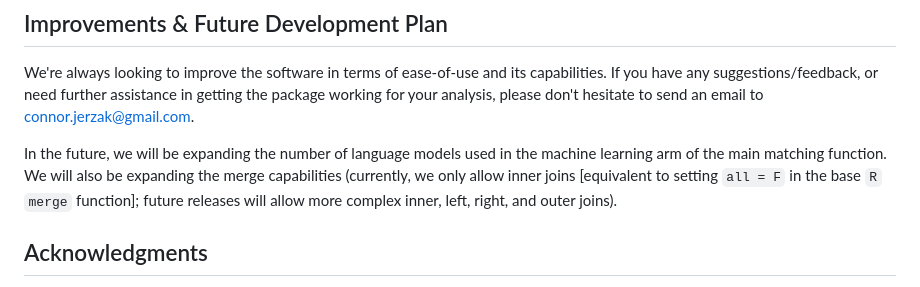
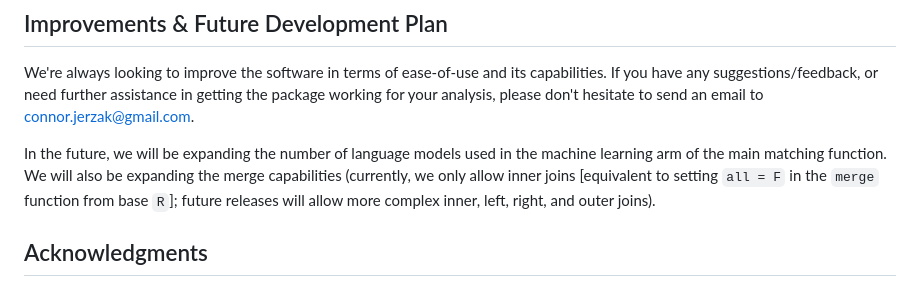
Before and after one commit to cjerzak/LinkOrgs-software, a Markdown page: README.md, the part around the change. Rendered like a GitHub page.

Commit message:
tweak docs

```diff
--- a/README.md
+++ b/README.md
@@ -133,7 +133,7 @@ PerformanceMatrix <- AssessMatchPerformance(x  = x,
 ## Improvements & Future Development Plan
 We're always looking to improve the software in terms of ease-of-use and its capabilities. If you have any suggestions/feedback, or need further assistance in getting the package working for your analysis, please don't hesitate to send an email to <connor.jerzak@gmail.com>.
 
-In the future, we will be expanding the number of language models used in the machine learning arm of the main matching function. We will also be expanding the merge capabilities (currently, we only allow inner joins [equivalent to setting `all = F` in the base `R` `merge` function]; future releases will allow more complex inner, left, right, and outer joins).
+In the future, we will be expanding the number of language models used in the machine learning arm of the main matching function. We will also be expanding the merge capabilities (currently, we only allow inner joins [equivalent to setting `all = F` in the `merge` function from base `R`]; future releases will allow more complex inner, left, right, and outer joins).
 
 ## Acknowledgments
 We thank [Beniamino Green](https://beniamino.org/about/), [Kosuke Imai](https://imai.fas.harvard.edu/),
```
